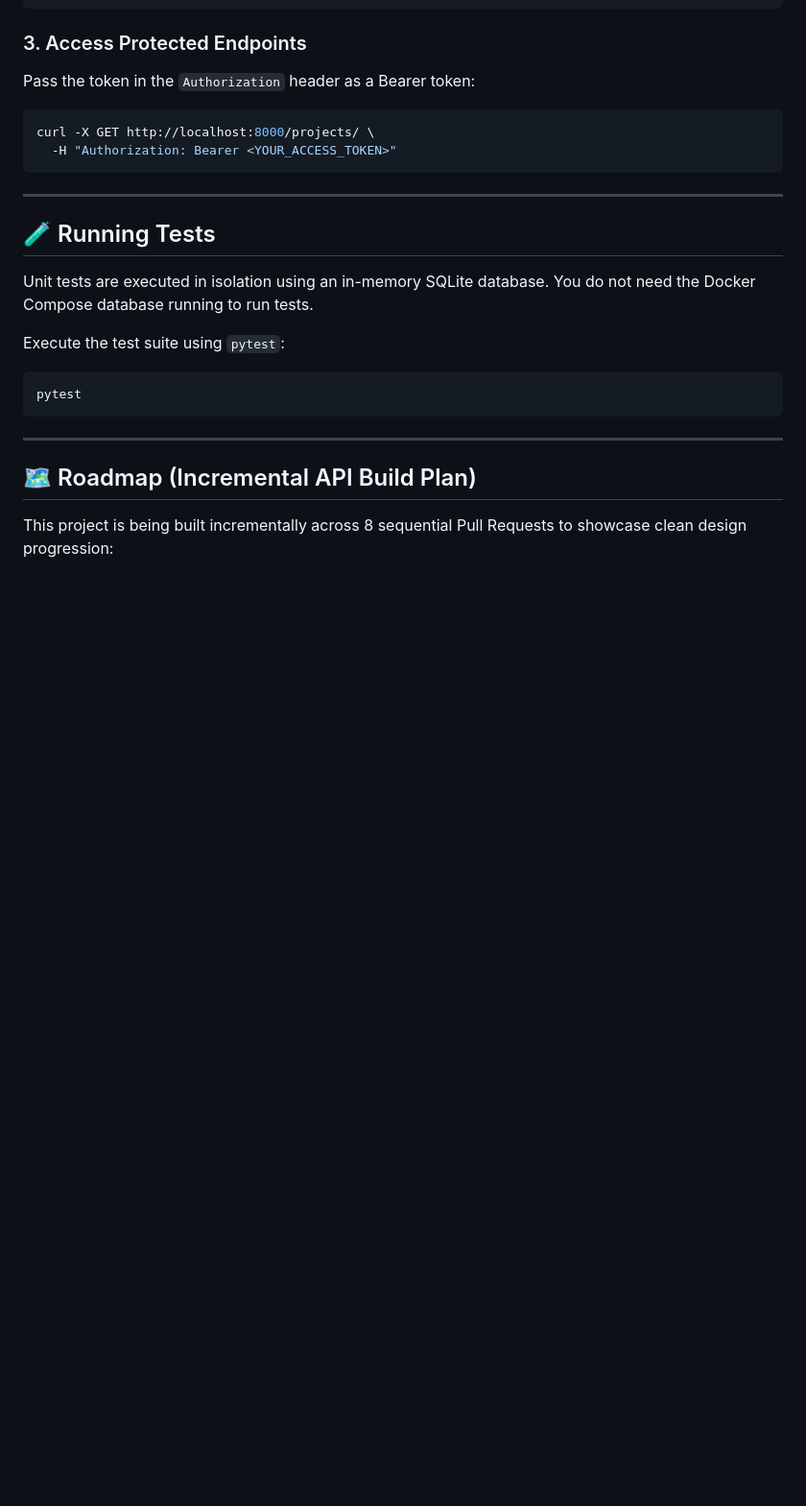
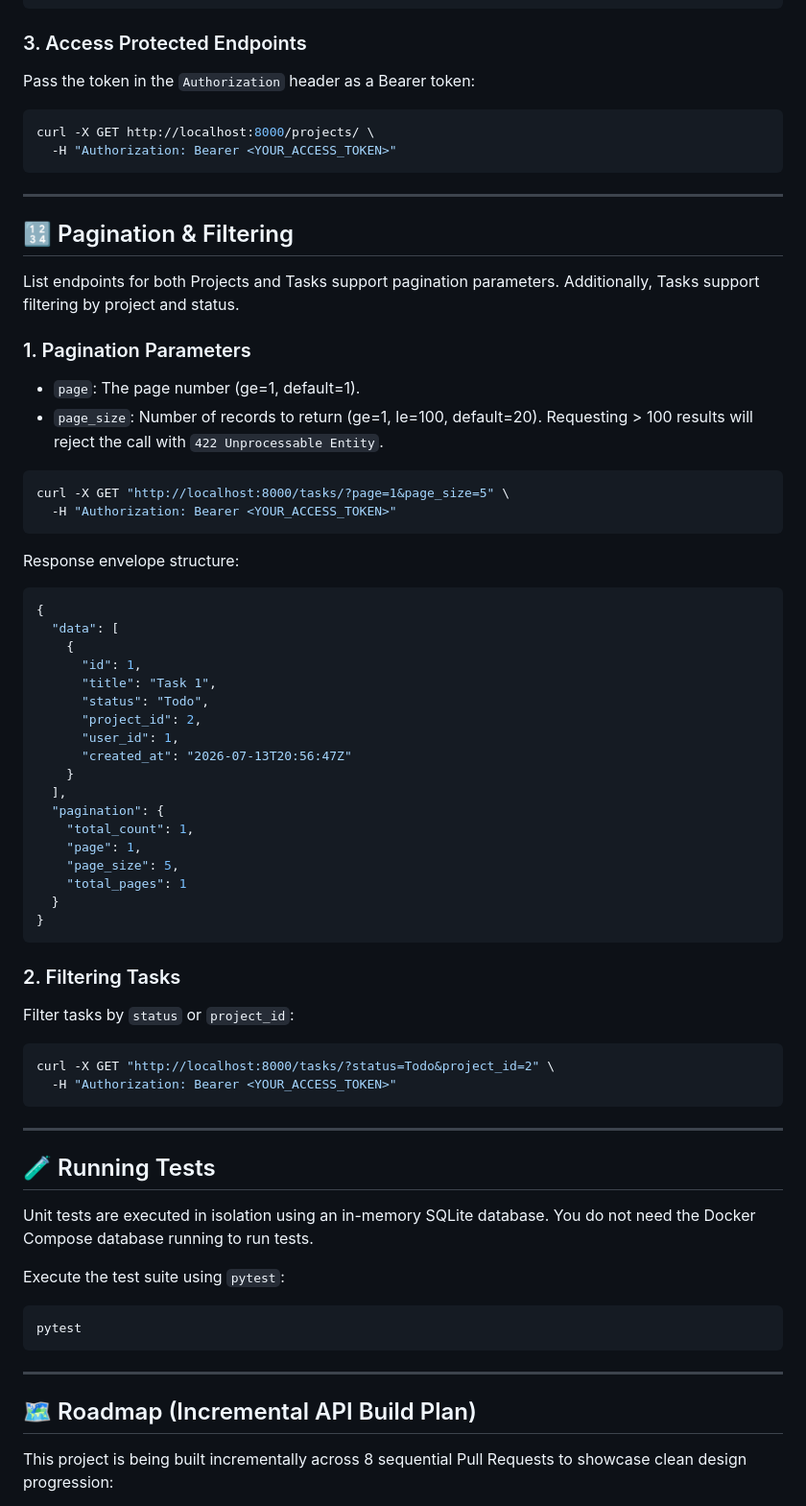
Before and after one commit to SatyamPandey07/REST-API-with-Rate-Limiting-Docs, a Markdown page: README.md, the part around the change. Shown at 96% size. Drawn GitHub-style; blank space fills up the shorter version.

Commit message:
docs: add Pagination & Filtering usage section and examples to README.md

````diff
--- a/README.md
+++ b/README.md
@@ -86,6 +86,49 @@ curl -X GET http://localhost:8000/projects/ \
 
 ---
 
+## 🔢 Pagination & Filtering
+
+List endpoints for both Projects and Tasks support pagination parameters. Additionally, Tasks support filtering by project and status.
+
+### 1. Pagination Parameters
+- `page`: The page number (ge=1, default=1).
+- `page_size`: Number of records to return (ge=1, le=100, default=20). Requesting > 100 results will reject the call with `422 Unprocessable Entity`.
+
+```bash
+curl -X GET "http://localhost:8000/tasks/?page=1&page_size=5" \
+  -H "Authorization: Bearer <YOUR_ACCESS_TOKEN>"
+```
+Response envelope structure:
+```json
+{
+  "data": [
+    {
+      "id": 1,
+      "title": "Task 1",
+      "status": "Todo",
+      "project_id": 2,
+      "user_id": 1,
+      "created_at": "2026-07-13T20:56:47Z"
+    }
+  ],
+  "pagination": {
+    "total_count": 1,
+    "page": 1,
+    "page_size": 5,
+    "total_pages": 1
+  }
+}
+```
+
+### 2. Filtering Tasks
+Filter tasks by `status` or `project_id`:
+```bash
+curl -X GET "http://localhost:8000/tasks/?status=Todo&project_id=2" \
+  -H "Authorization: Bearer <YOUR_ACCESS_TOKEN>"
+```
+
+---
+
 ## 🧪 Running Tests
 
 Unit tests are executed in isolation using an in-memory SQLite database. You do not need the Docker Compose database running to run tests.
````
